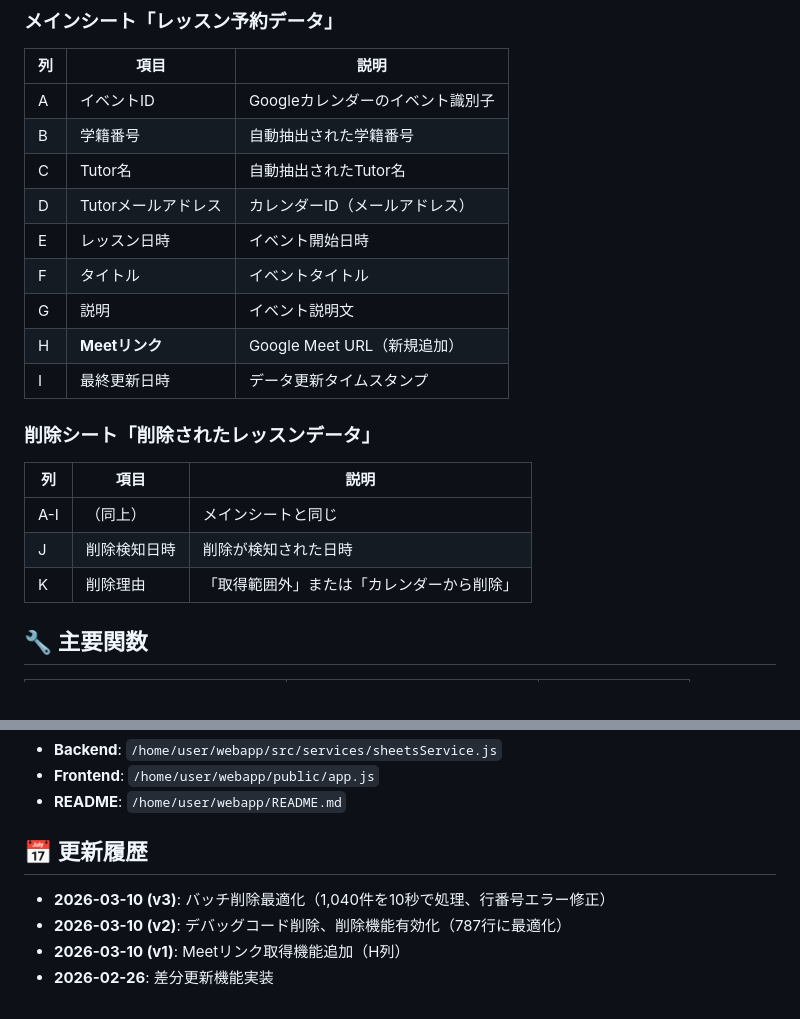
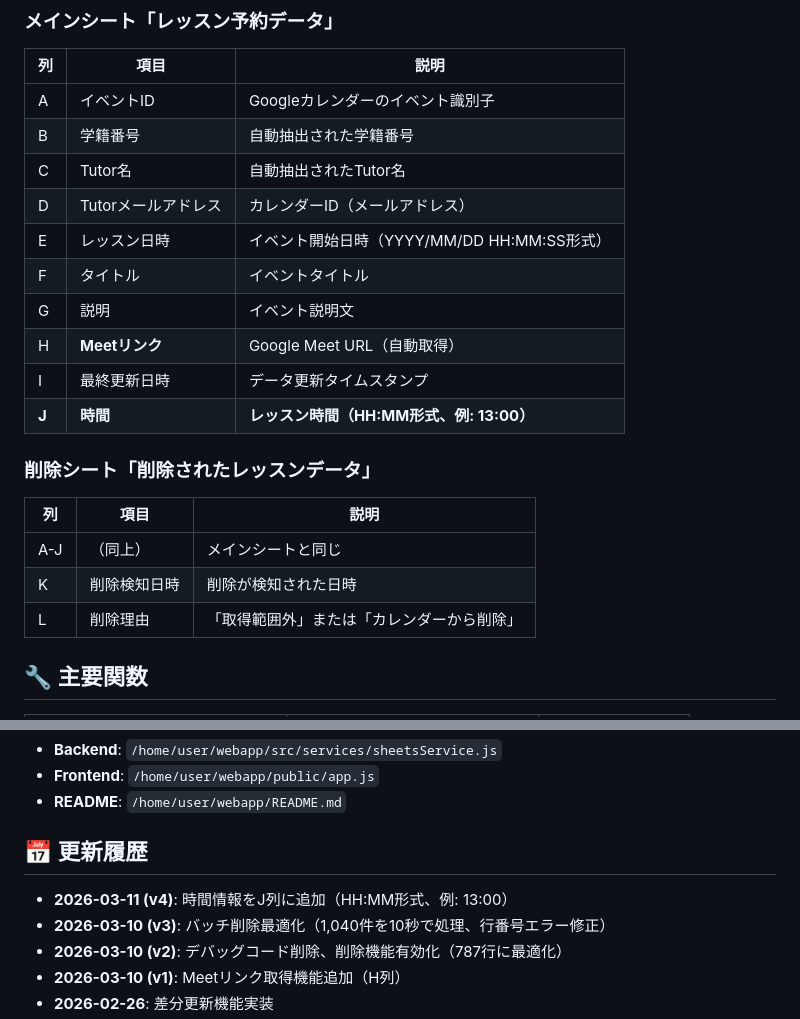
Before and after one commit to kyo10310415/wannav-student-management, a Markdown page: GAS-SYNC-PRODUCTION.md, 2 parts joined by grey strips. Rendered like a GitHub page.

Commit message:
Update docs: Add lesson time (column J) to spreadsheet schema

```diff
--- a/GAS-SYNC-PRODUCTION.md
+++ b/GAS-SYNC-PRODUCTION.md
@@ -83,18 +83,19 @@ setupIncrementalTrigger();
 | B | 学籍番号 | 自動抽出された学籍番号 |
 | C | Tutor名 | 自動抽出されたTutor名 |
 | D | Tutorメールアドレス | カレンダーID（メールアドレス） |
-| E | レッスン日時 | イベント開始日時 |
+| E | レッスン日時 | イベント開始日時（YYYY/MM/DD HH:MM:SS形式） |
 | F | タイトル | イベントタイトル |
 | G | 説明 | イベント説明文 |
-| H | **Meetリンク** | Google Meet URL（新規追加） |
+| H | **Meetリンク** | Google Meet URL（自動取得） |
 | I | 最終更新日時 | データ更新タイムスタンプ |
+| **J** | **時間** | **レッスン時間（HH:MM形式、例: 13:00）** |
 
 ### 削除シート「削除されたレッスンデータ」
 | 列 | 項目 | 説明 |
 |----|------|------|
-| A-I | （同上） | メインシートと同じ |
-| J | 削除検知日時 | 削除が検知された日時 |
-| K | 削除理由 | 「取得範囲外」または「カレンダーから削除」 |
+| A-J | （同上） | メインシートと同じ |
+| K | 削除検知日時 | 削除が検知された日時 |
+| L | 削除理由 | 「取得範囲外」または「カレンダーから削除」 |
 
 ## 🔧 主要関数
 
@@ -214,6 +215,7 @@ setupIncrementalTrigger();
 
 ## 📅 更新履歴
 
+- **2026-03-11 (v4)**: 時間情報をJ列に追加（HH:MM形式、例: 13:00）
 - **2026-03-10 (v3)**: バッチ削除最適化（1,040件を10秒で処理、行番号エラー修正）
 - **2026-03-10 (v2)**: デバッグコード削除、削除機能有効化（787行に最適化）
 - **2026-03-10 (v1)**: Meetリンク取得機能追加（H列）
```
